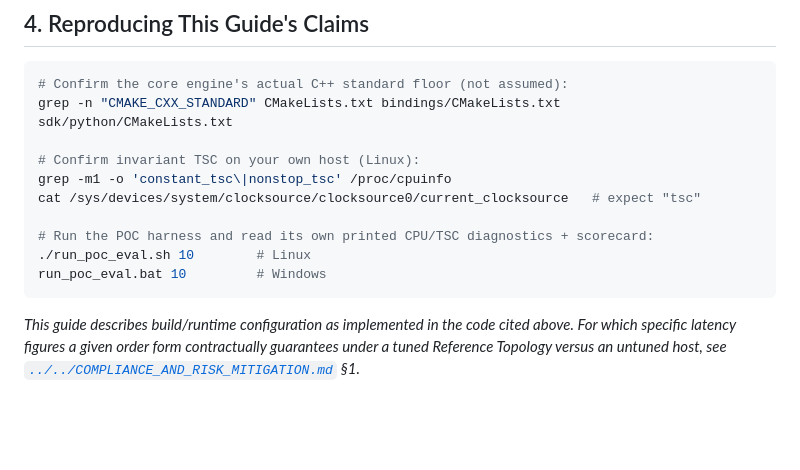
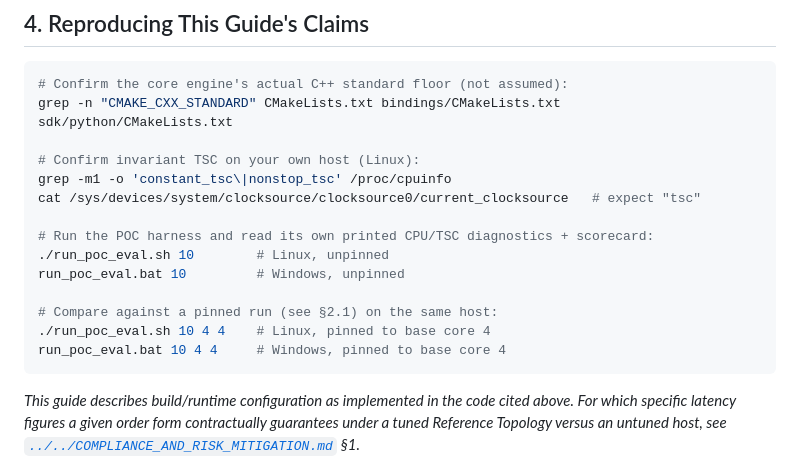
Before and after one commit to alakshendra-roy/AnimusCore_v1, a Markdown page: docs/technical_eval/COMPATIBILITY_TUNING_GUIDE.md, the part around one of its changes. GitHub-like rendering; blank space fills up the shorter version.

````diff
--- a/docs/technical_eval/COMPATIBILITY_TUNING_GUIDE.md
+++ b/docs/technical_eval/COMPATIBILITY_TUNING_GUIDE.md
@@ -58,8 +84,12 @@ grep -m1 -o 'constant_tsc\|nonstop_tsc' /proc/cpuinfo
 cat /sys/devices/system/clocksource/clocksource0/current_clocksource   # expect "tsc"
 
 # Run the POC harness and read its own printed CPU/TSC diagnostics + scorecard:
-./run_poc_eval.sh 10        # Linux
-run_poc_eval.bat 10         # Windows
+./run_poc_eval.sh 10        # Linux, unpinned
+run_poc_eval.bat 10         # Windows, unpinned
+
+# Compare against a pinned run (see §2.1) on the same host:
+./run_poc_eval.sh 10 4 4    # Linux, pinned to base core 4
+run_poc_eval.bat 10 4 4     # Windows, pinned to base core 4
 ```
 
 *This guide describes build/runtime configuration as implemented in the code cited above. For which specific latency figures a given order form contractually guarantees under a tuned Reference Topology versus an untuned host, see [`../../COMPLIANCE_AND_RISK_MITIGATION.md`](../../COMPLIANCE_AND_RISK_MITIGATION.md) §1.*
````
Also changed, not shown: other parts of docs/technical_eval/COMPATIBILITY_TUNING_GUIDE.md (+26 -0 lines).
